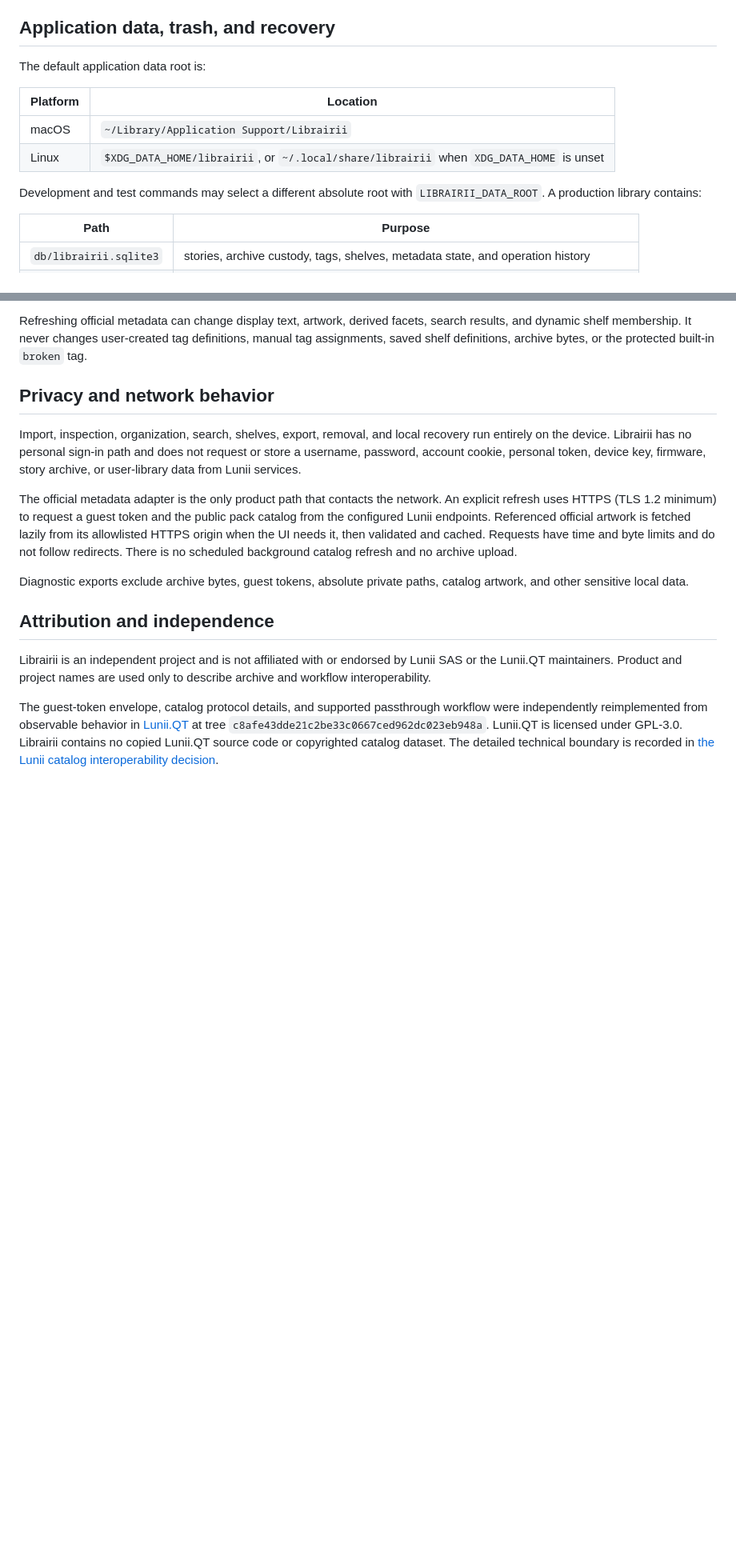
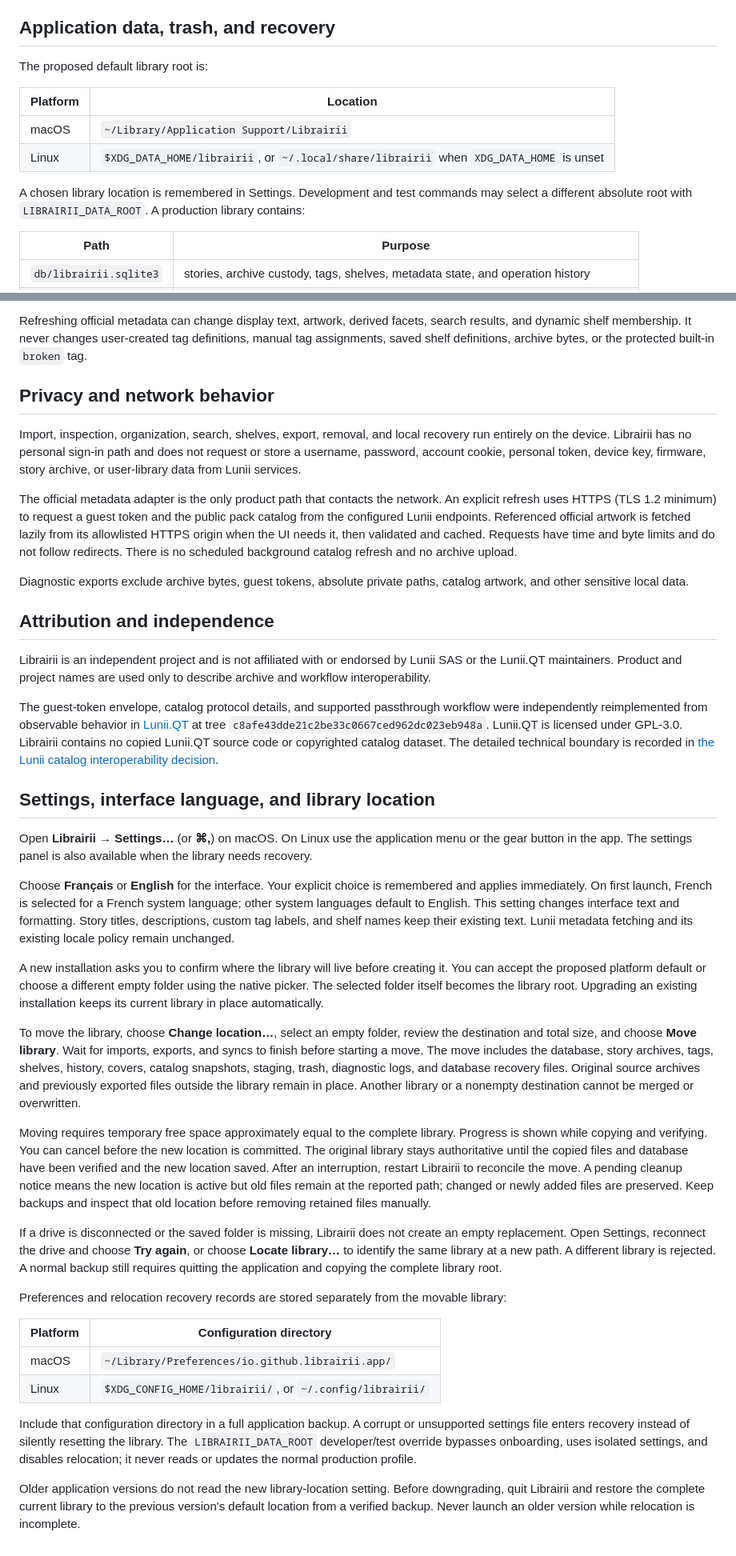
Before and after one commit to 01max/librairii, a Markdown page: docs/user-guide.md, 2 parts joined by grey strips. Shown at 80% size. Rendered like a GitHub page; blank space fills up the shorter version.

Commit message:
docs: explain settings and complete-library relocation

```diff
--- a/docs/user-guide.md
+++ b/docs/user-guide.md
@@ -171,14 +171,14 @@ overlap separately.
 
 ## Application data, trash, and recovery
 
-The default application data root is:
+The proposed default library root is:
 
 | Platform | Location |
 | --- | --- |
 | macOS | `~/Library/Application Support/Librairii` |
 | Linux | `$XDG_DATA_HOME/librairii`, or `~/.local/share/librairii` when `XDG_DATA_HOME` is unset |
 
-Development and test commands may select a different absolute root with
+A chosen library location is remembered in Settings. Development and test commands may select a different absolute root with
 `LIBRAIRII_DATA_ROOT`. A production library contains:
 
 | Path | Purpose |
@@ -270,3 +270,64 @@ workflow were independently reimplemented from observable behavior in
 GPL-3.0. Librairii contains no copied Lunii.QT source code or copyrighted
 catalog dataset. The detailed technical boundary is recorded in
 [the Lunii catalog interoperability decision](architecture/0002-lunii-catalog-interoperability.md).
+
+## Settings, interface language, and library location
+
+Open **Librairii → Settings…** (or **⌘,**) on macOS. On Linux use the
+application menu or the gear button in the app. The settings panel is also
+available when the library needs recovery.
+
+Choose **Français** or **English** for the interface. Your explicit choice is
+remembered and applies immediately. On first launch, French is selected for a
+French system language; other system languages default to English. This setting
+changes interface text and formatting. Story titles, descriptions, custom tag
+labels, and shelf names keep their existing text. Lunii metadata fetching and
+its existing locale policy remain unchanged.
+
+A new installation asks you to confirm where the library will live before
+creating it. You can accept the proposed platform default or choose a different
+empty folder using the native picker. The selected folder itself becomes the
+library root. Upgrading an existing installation keeps its current library in
+place automatically.
+
+To move the library, choose **Change location…**, select an empty folder, review
+the destination and total size, and choose **Move library**. Wait for imports,
+exports, and syncs to finish before starting a move. The move includes the
+database, story archives, tags, shelves, history, covers, catalog snapshots,
+staging, trash, diagnostic logs, and database recovery files. Original source
+archives and previously exported files outside the library remain in place.
+Another library or a nonempty destination cannot be merged or overwritten.
+
+Moving requires temporary free space approximately equal to the complete
+library. Progress is shown while copying and verifying. You can cancel before
+the new location is committed. The original library stays authoritative until
+the copied files and database have been verified and the new location saved.
+After an interruption, restart Librairii to reconcile the move. A pending
+cleanup notice means the new location is active but old files remain at the
+reported path; changed or newly added files are preserved. Keep backups and
+inspect that old location before removing retained files manually.
+
+If a drive is disconnected or the saved folder is missing, Librairii does not
+create an empty replacement. Open Settings, reconnect the drive and choose
+**Try again**, or choose **Locate library…** to identify the same library at a
+new path. A different library is rejected. A normal backup still requires
+quitting the application and copying the complete library root.
+
+Preferences and relocation recovery records are stored separately from the
+movable library:
+
+| Platform | Configuration directory |
+| --- | --- |
+| macOS | `~/Library/Preferences/io.github.librairii.app/` |
+| Linux | `$XDG_CONFIG_HOME/librairii/`, or `~/.config/librairii/` |
+
+Include that configuration directory in a full application backup. A corrupt or
+unsupported settings file enters recovery instead of silently resetting the
+library. The `LIBRAIRII_DATA_ROOT` developer/test override bypasses onboarding,
+uses isolated settings, and disables relocation; it never reads or updates the
+normal production profile.
+
+Older application versions do not read the new library-location setting.
+Before downgrading, quit Librairii and restore the complete current library to
+the previous version's default location from a verified backup. Never launch
+an older version while relocation is incomplete.
```
Also changed, not shown: docs/architecture/0003-settings-and-library-location.md (added, +38 -0 lines).
